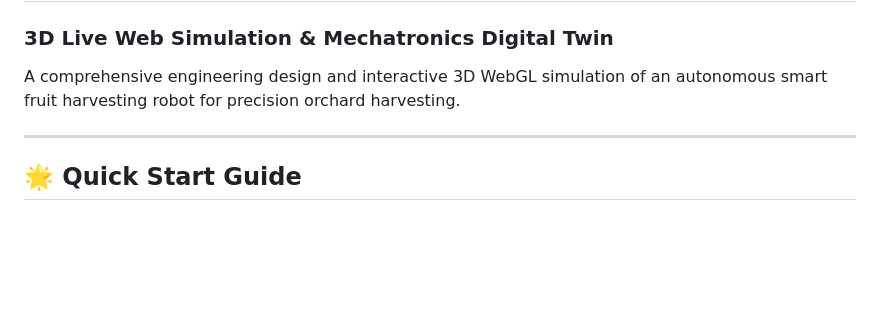
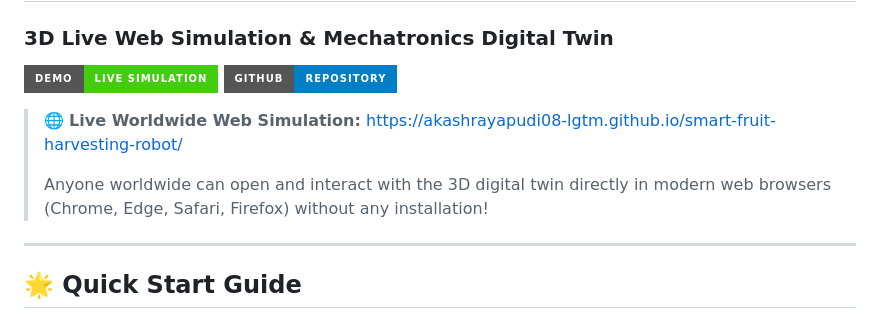
Before and after one commit to akashrayapudi08-lgtm/smart-fruit-harvesting-robot, a Markdown page: README.md, the part around the change. GitHub-like rendering; badges without logos; blank space fills up the shorter version.

Commit message:
Update README with worldwide live simulation links and documentation

```diff
--- a/README.md
+++ b/README.md
@@ -1,7 +1,12 @@
 # Smart Fruit Harvesting Robot for Automated Fruit Picking
 ### 3D Live Web Simulation & Mechatronics Digital Twin
 
-A comprehensive engineering design and interactive 3D WebGL simulation of an autonomous smart fruit harvesting robot for precision orchard harvesting.
+[![Live Demo](https://img.shields.io/badge/Demo-Live%20Simulation-success?style=for-the-badge&logo=googlechrome)](https://akashrayapudi08-lgtm.github.io/smart-fruit-harvesting-robot/)
+[![GitHub Repo](https://img.shields.io/badge/GitHub-Repository-blue?style=for-the-badge&logo=github)](https://github.com/akashrayapudi08-lgtm/smart-fruit-harvesting-robot)
+
+> 🌐 **Live Worldwide Web Simulation:** [https://akashrayapudi08-lgtm.github.io/smart-fruit-harvesting-robot/](https://akashrayapudi08-lgtm.github.io/smart-fruit-harvesting-robot/)
+>
+> Anyone worldwide can open and interact with the 3D digital twin directly in modern web browsers (Chrome, Edge, Safari, Firefox) without any installation!
 
 ---
 
```
